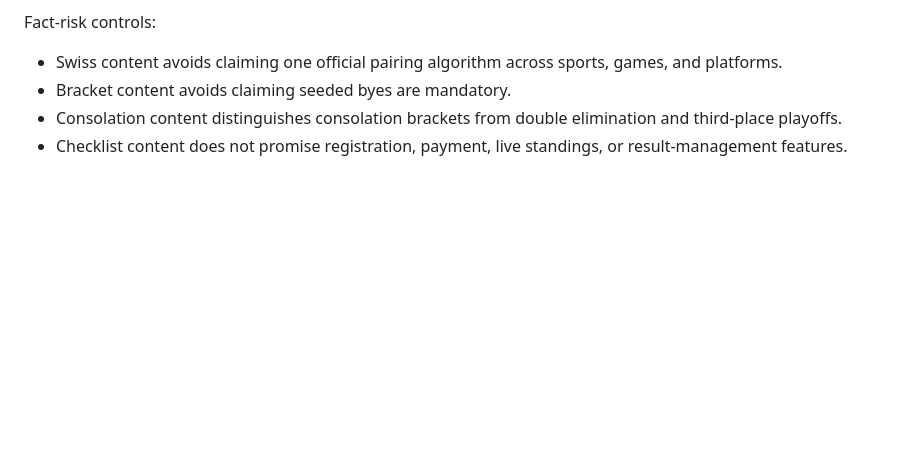
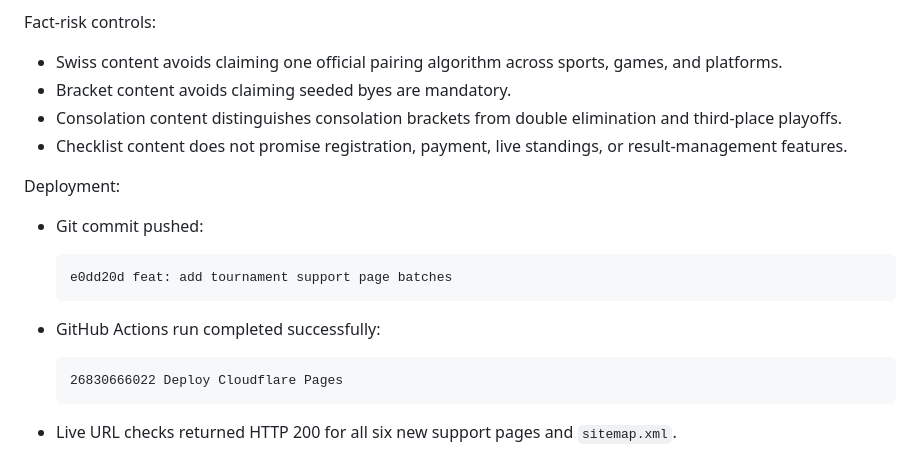
Before and after one commit to Navashu59/tournament-schedule-tools, a Markdown page: PROJECT_STATUS.md, the part around the change. Drawn GitHub-style; blank space fills up the shorter version.

Commit message:
docs: record support page deployment

````diff
--- a/PROJECT_STATUS.md
+++ b/PROJECT_STATUS.md
@@ -377,3 +377,19 @@ Fact-risk controls:
 - Bracket content avoids claiming seeded byes are mandatory.
 - Consolation content distinguishes consolation brackets from double elimination and third-place playoffs.
 - Checklist content does not promise registration, payment, live standings, or result-management features.
+
+Deployment:
+
+- Git commit pushed:
+
+  ```text
+  e0dd20d feat: add tournament support page batches
+  ```
+
+- GitHub Actions run completed successfully:
+
+  ```text
+  26830666022 Deploy Cloudflare Pages
+  ```
+
+- Live URL checks returned HTTP 200 for all six new support pages and `sitemap.xml`.
````
